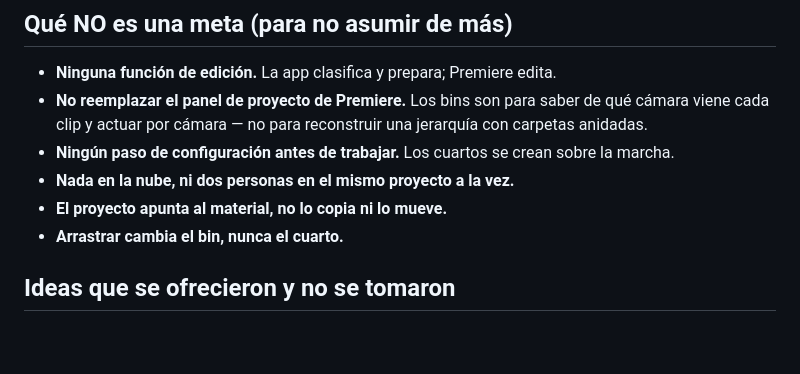
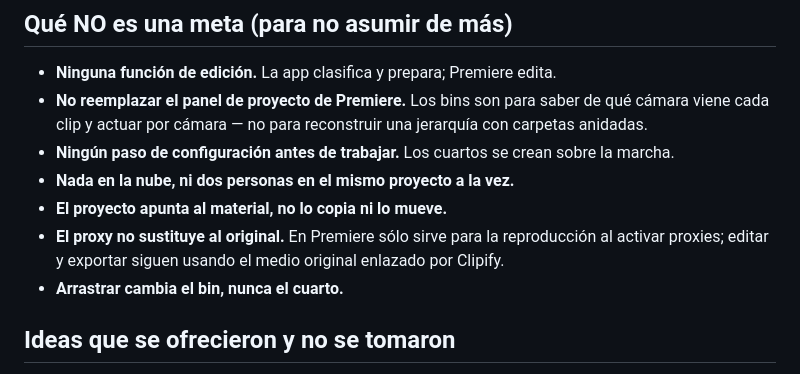
Before and after one commit to inmueblesaudiovisuales-dev/clasificador-video, a Markdown page: docs/superpowers/CONTEXTO-Y-METAS.md, the part around the change. Rendered like a GitHub page; blank space fills up the shorter version.

```diff
--- a/docs/superpowers/CONTEXTO-Y-METAS.md
+++ b/docs/superpowers/CONTEXTO-Y-METAS.md
@@ -634,6 +634,9 @@ Si aparece un cuarto, vale la pena revisar los demás controles de un jalón.
   sobre la marcha.
 - **Nada en la nube, ni dos personas en el mismo proyecto a la vez.**
 - **El proyecto apunta al material, no lo copia ni lo mueve.**
+- **El proxy no sustituye al original.** En Premiere sólo sirve para la
+  reproducción al activar proxies; editar y exportar siguen usando el medio
+  original enlazado por Clipify.
 - **Arrastrar cambia el bin, nunca el cuarto.**
 
 ## Ideas que se ofrecieron y no se tomaron
```
Also changed, not shown: docs/superpowers/RESULTADO-2026-09-23-generacion-directa-prproj.md (+31 -0 lines).
